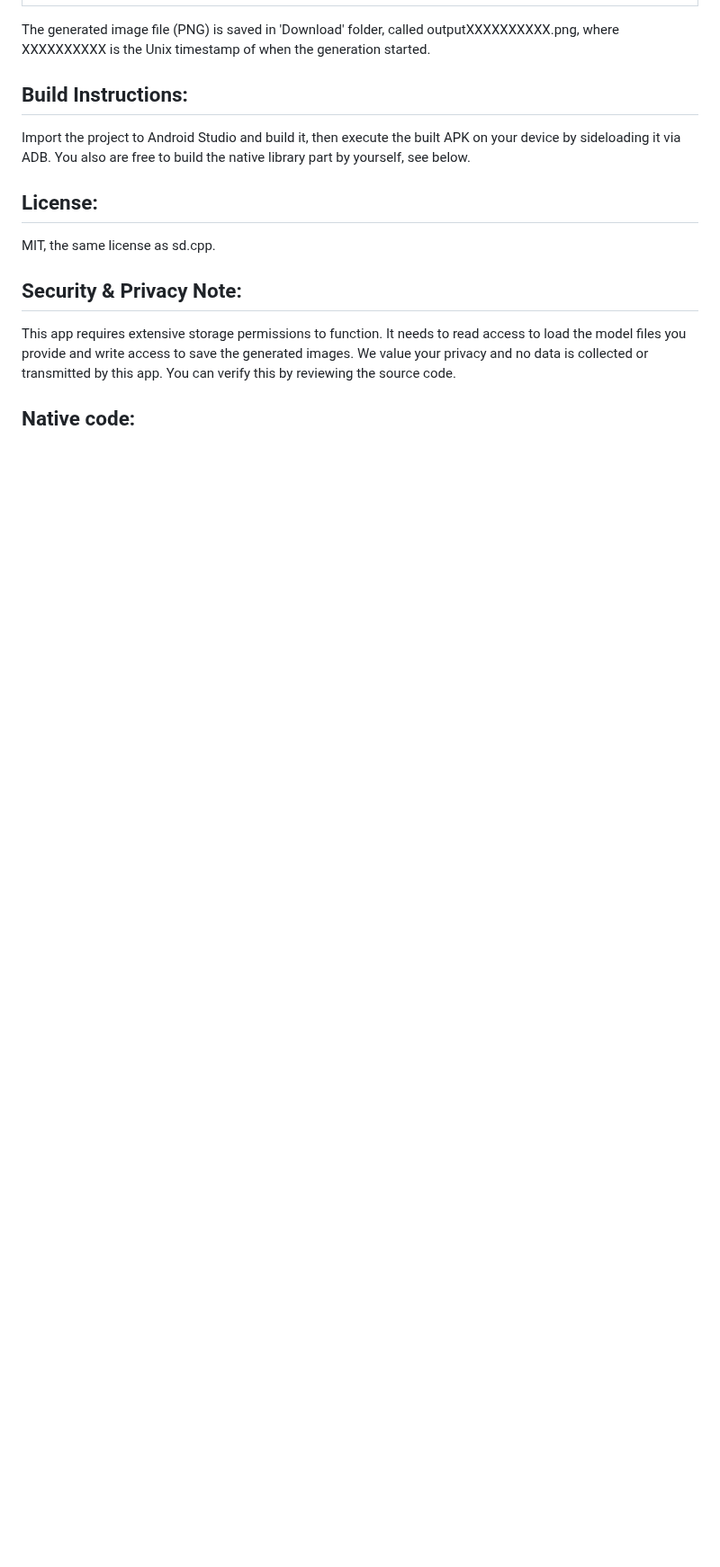
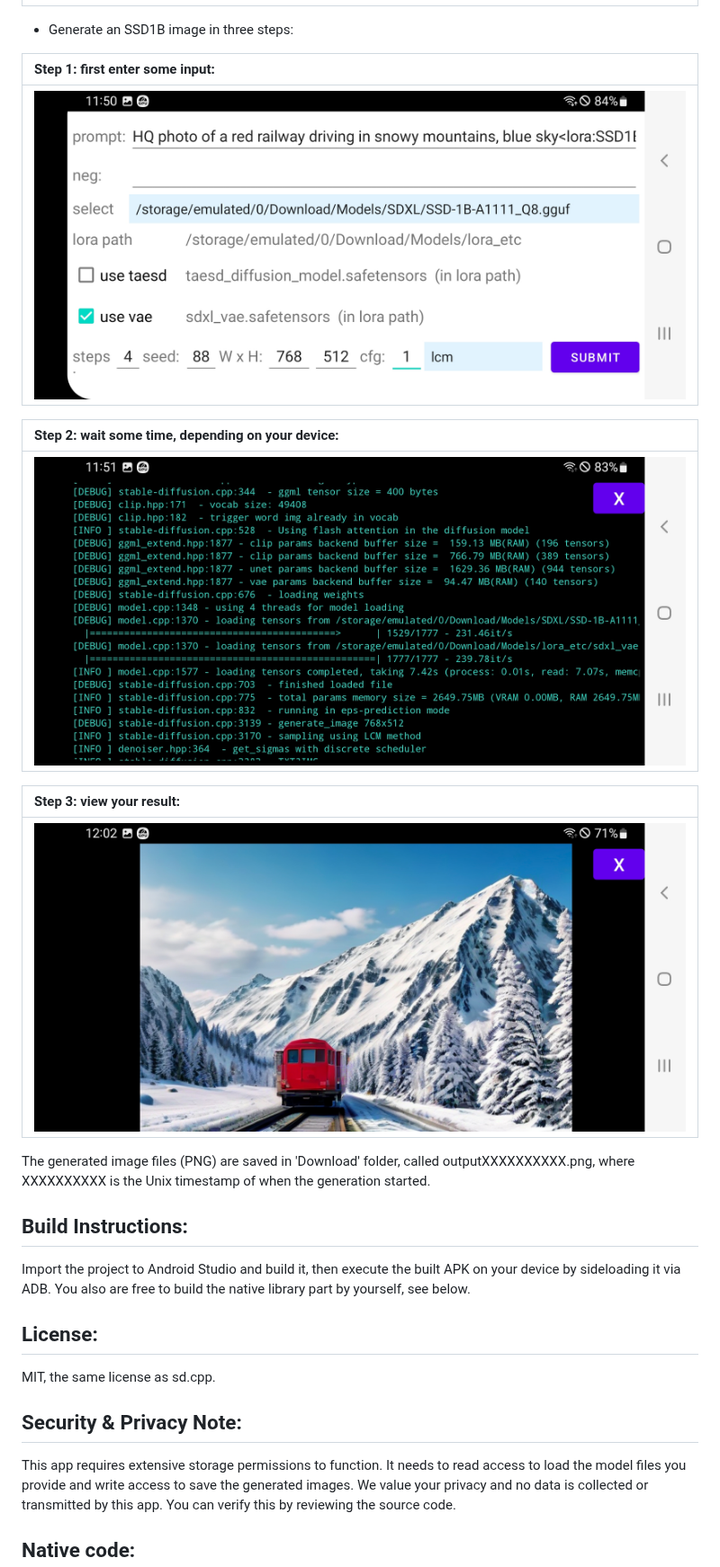
Before and after one commit to akleine/sdcpp-on-android, a Markdown page: README.md, the part around one of its changes. Shown at 90% size. GitHub-like rendering; pictures changed too: assets/step11.jpg (added), assets/step12.jpg (added), assets/step13.jpg (added); blank space fills up the shorter version.

Commit message:
added an example running Segmind's SSD1B model

```diff
--- a/README.md
+++ b/README.md
@@ -31,7 +31,25 @@ Download these safetensors or ckpt files using your favorite web browser and sto
 | :----- |
 | ![](assets/step3.jpg) |
 
-The generated image file (PNG) is saved in 'Download' folder, called outputXXXXXXXXXX.png, where XXXXXXXXXX is the Unix timestamp of when the generation started.
+
+* Generate an SSD1B image in three steps:
+
+| Step 1: first enter some input:|
+| :----- |
+| ![](assets/step11.jpg) |
+
+
+| Step 2: wait some time, depending on your device:|
+| :----- |
+| ![](assets/step12.jpg) |
+
+
+| Step 3: view your result:|
+| :----- |
+| ![](assets/step13.jpg) |
+
+
+The generated image files (PNG) are saved in 'Download' folder, called outputXXXXXXXXXX.png, where XXXXXXXXXX is the Unix timestamp of when the generation started.
 
 ## Build Instructions:
 
```
Also changed, not shown: other parts of README.md (+1 -1 lines), assets/output_SSD1B.png (added).
